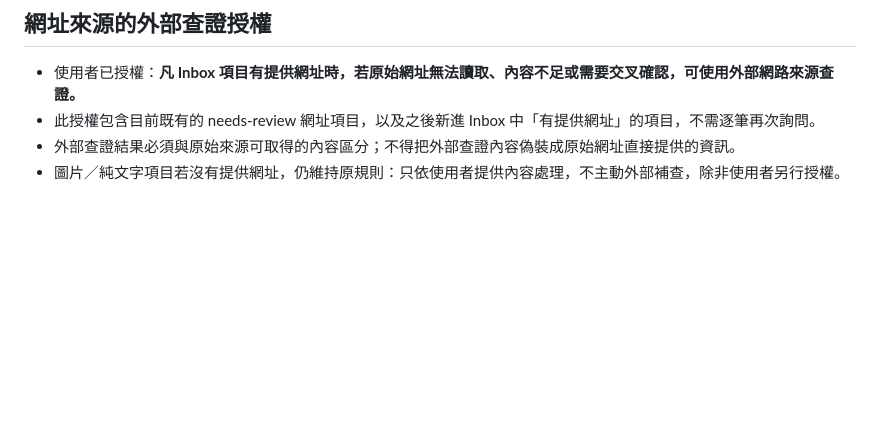
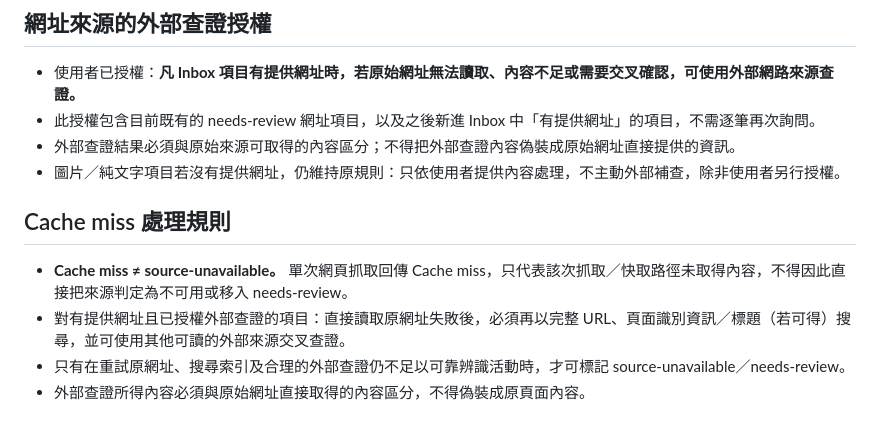
Before and after one commit to Sometools-fox/pokemon-go-special-events, a Markdown page: docs/UPDATE_WORKFLOW.md, the part around the change. GitHub-like rendering; blank space fills up the shorter version.

Commit message:
Clarify Cache miss handling for URL sources

```diff
--- a/docs/UPDATE_WORKFLOW.md
+++ b/docs/UPDATE_WORKFLOW.md
@@ -101,3 +101,9 @@ Review 紀錄應保留原始 Inbox 資料，並增加 review 物件，至少包
 - 此授權包含目前既有的 needs-review 網址項目，以及之後新進 Inbox 中「有提供網址」的項目，不需逐筆再次詢問。
 - 外部查證結果必須與原始來源可取得的內容區分；不得把外部查證內容偽裝成原始網址直接提供的資訊。
 - 圖片／純文字項目若沒有提供網址，仍維持原規則：只依使用者提供內容處理，不主動外部補查，除非使用者另行授權。
+
+## Cache miss 處理規則
+- **Cache miss ≠ source-unavailable。** 單次網頁抓取回傳 Cache miss，只代表該次抓取／快取路徑未取得內容，不得因此直接把來源判定為不可用或移入 needs-review。
+- 對有提供網址且已授權外部查證的項目：直接讀取原網址失敗後，必須再以完整 URL、頁面識別資訊／標題（若可得）搜尋，並可使用其他可讀的外部來源交叉查證。
+- 只有在重試原網址、搜尋索引及合理的外部查證仍不足以可靠辨識活動時，才可標記 source-unavailable／needs-review。
+- 外部查證所得內容必須與原始網址直接取得的內容區分，不得偽裝成原頁面內容。
```
